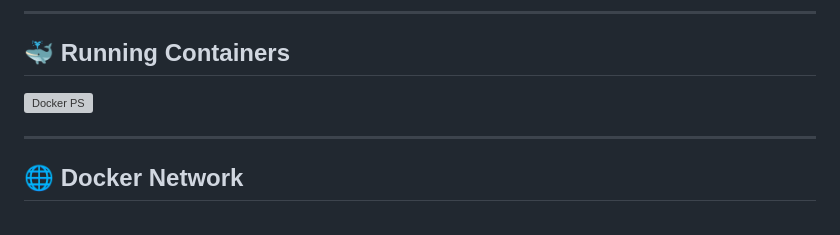
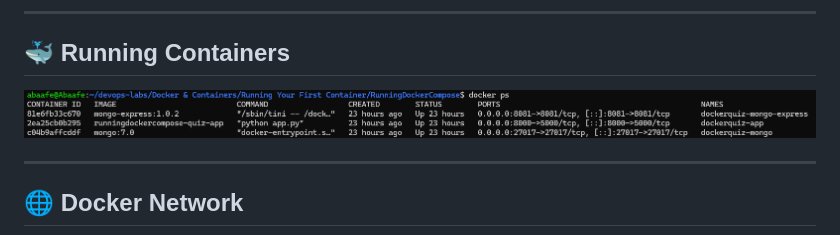
Before and after one commit to JosAbaafe/Running-Docker-Container, a Markdown page: README.md, the part around the change. Rendered like a GitHub page; grey boxes are pictures that could not be loaded.

```diff
--- a/README.md
+++ b/README.md
@@ -81,7 +81,7 @@ The project demonstrates:
 
 ## 🐳 Running Containers
 
-![Docker PS](screenshots/docker-ps.png)
+![Docker PS](https://github.com/JosAbaafe/Running-Docker-Container/blob/59714abb1551f31e95ff060bd8381e3815f844df/images/container.png)
 
 ---
 
```
